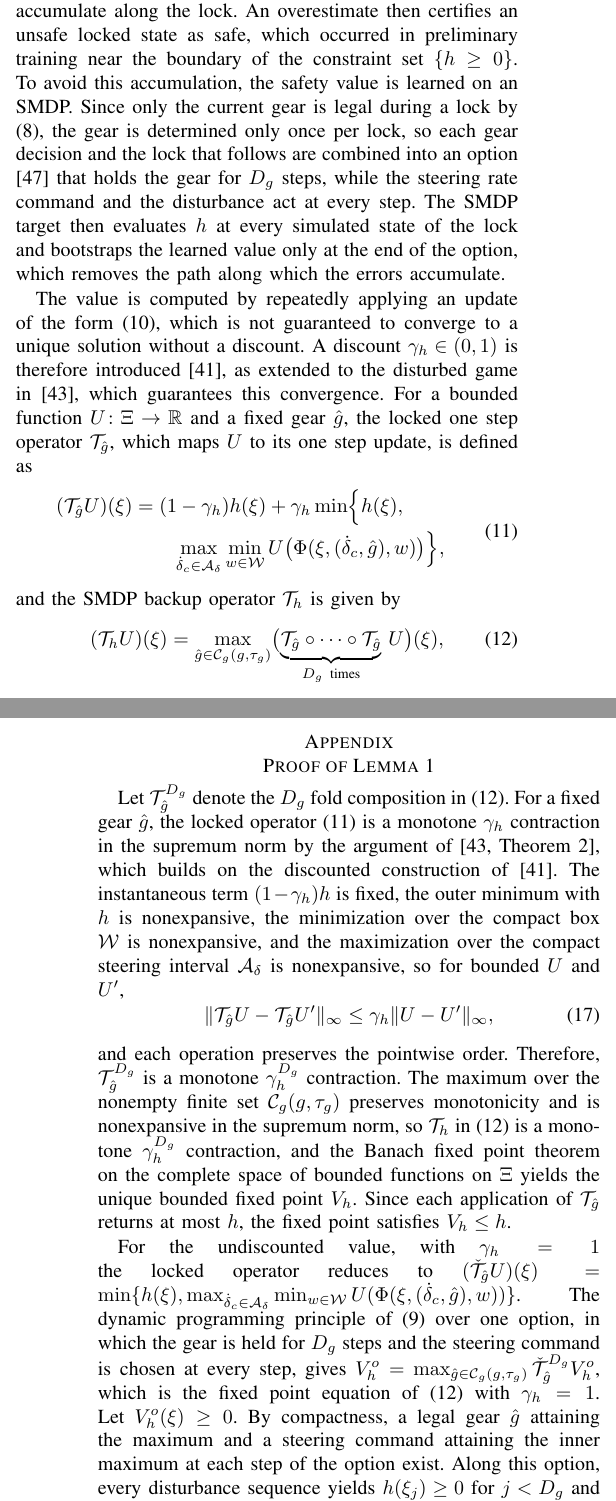
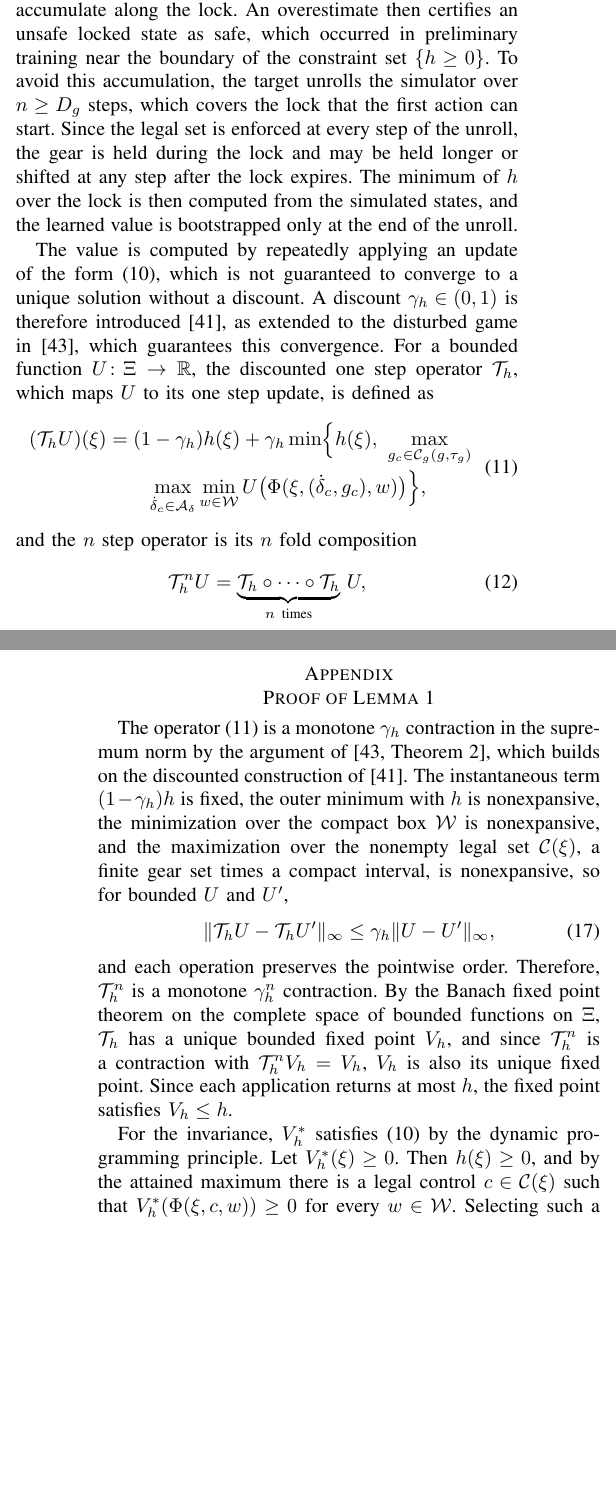
Before and after one commit to rapter-turtle/dwell-ris, a LaTeX paper (main.tex): two parts of the columns of pages 4 and 10 of 11, joined at a grey line, cut so that both start at the same text, the shorter picture padded with empty space. Compiled offline with pdfLaTeX; a missing font is replaced by an installed copy or a similar font; a LaTeX package or settings file that is missing is left out.

Commit message:
III, IV, Appendix 를 실제 학습 방법에 맞춤: D_g 고정 option(SMDP) 대신 매 스텝 합법 gear 선택과 n >= D_g 스텝 unroll target
- (8): lock 이 풀리면 인접 gear 만 허용 (R<->F 는 N 경유)
- IV-A: one step 연산자 (11), n 스텝 합성 (12), fixed point (13), Lemma 1 과 증명 재작성
- Safety Critics, Algorithm 1: 첫 스텝만 committed, 이후 매 스텝 greedy legal gear
- Certified Set: V_h 는 tau_g 에 대해 비증가, lock 시간이 길수록 slice 축소

Co-Authored-By: Claude Opus 5.5 <noreply@anthropic.com>

```diff
--- a/main.tex
+++ b/main.tex
@@ -44,6 +44,7 @@
 \newcommand{\calW}{\mathcal{W}}
 \newcommand{\calS}{\mathcal{S}}
 \newcommand{\calT}{\mathcal{T}}
+\newcommand{\calN}{\mathcal{N}}
 \newcommand{\gR}{\mathrm{R}}
 \newcommand{\gN}{\mathrm{N}}
 \newcommand{\gF}{\mathrm{F}}
@@ -224,18 +225,18 @@ This section presents the learning of the dwell constrained safety value and the
 \subsection{Adversarial Learning of the Dwell Constrained Safety Value}\label{sec_learning}
 The safety value is learned by an adversarial actor critic scheme that follows reachability constrained reinforcement learning \cite{yu2022} and its disturbed extension \cite{li2023cdc}. Neural network critics are regressed onto bootstrapped targets, while a protagonist maximizes and an adversary minimizes the critic.
 
-Since the dwell is already represented in \eqref{eq_bellman} through the legal gear set and the timer update of $\Phi$, \eqref{eq_bellman} characterizes the dwell constrained safety value without further modification. However, an exact solution of \eqref{eq_bellman} is intractable on the high dimensional augmented state, and a difficulty arises when the value is approximated by neural networks. With a one step backup of \eqref{eq_bellman}, the minimum of $h$ over a lock reaches the state where the lock begins only through the learned values at all intermediate locked states, so their approximation errors accumulate along the lock. An overestimate then certifies an unsafe locked state as safe, which occurred in preliminary training near the boundary of the constraint set $\{h \ge 0\}$. To avoid this accumulation, the safety value is learned on an SMDP. Since only the current gear is legal during a lock by \eqref{eq_legal}, the gear is determined only once per lock, so each gear decision and the lock that follows are combined into an option \cite{sutton1999options} that holds the gear for $D_g$ steps, while the steering rate command and the disturbance act at every step. The SMDP target then evaluates $h$ at every simulated state of the lock and bootstraps the learned value only at the end of the option, which removes the path along which the errors accumulate.
+Since the dwell is already represented in \eqref{eq_bellman} through the legal gear set and the timer update of $\Phi$, \eqref{eq_bellman} characterizes the dwell constrained safety value without further modification. However, an exact solution of \eqref{eq_bellman} is intractable on the high dimensional augmented state, and a difficulty arises when the value is approximated by neural networks. With a one step backup of \eqref{eq_bellman}, the minimum of $h$ over a lock reaches the state where the lock begins only through the learned values at all intermediate locked states, so their approximation errors accumulate along the lock. An overestimate then certifies an unsafe locked state as safe, which occurred in preliminary training near the boundary of the constraint set $\{h \ge 0\}$. To avoid this accumulation, the target unrolls the simulator over $n \ge D_g$ steps, which covers the lock that the first action can start. Since the legal set is enforced at every step of the unroll, the gear is held during the lock and may be held longer or shifted at any step after the lock expires. The minimum of $h$ over the lock is then computed from the simulated states, and the learned value is bootstrapped only at the end of the unroll.
 
-The value is computed by repeatedly applying an update of the form \eqref{eq_bellman}, which is not guaranteed to converge to a unique solution without a discount. A discount $\gamma_h \in (0,1)$ is therefore introduced \cite{fisac2019}, as extended to the disturbed game in \cite{li2023cdc}, which guarantees this convergence. For a bounded function $U \colon \Xi \to \mathbb{R}$ and a fixed gear $\hat g$, the locked one step operator $\calT_{\hat g}$, which maps $U$ to its one step update, is defined as
+The value is computed by repeatedly applying an update of the form \eqref{eq_bellman}, which is not guaranteed to converge to a unique solution without a discount. A discount $\gamma_h \in (0,1)$ is therefore introduced \cite{fisac2019}, as extended to the disturbed game in \cite{li2023cdc}, which guarantees this convergence. For a bounded function $U \colon \Xi \to \mathbb{R}$, the discounted one step operator $\calT_h$, which maps $U$ to its one step update, is defined as
 \begin{equation}
 \begin{aligned}
-(\calT_{\hat g} U)(\xi) &= (1-\gamma_h) h(\xi) + \gamma_h \min\Bigl\{ h(\xi), \\
-&\qquad \max_{\dot{\delta}_c \in \calA_\delta} \min_{w \in \calW} U\bigl(\Phi(\xi, (\dot{\delta}_c, \hat g), w)\bigr) \Bigr\},
+(\calT_h U)(\xi) &= (1-\gamma_h) h(\xi) + \gamma_h \min\Bigl\{ h(\xi),\ \max_{g_c \in \calC_g(g, \tau_g)} \\
+&\qquad \max_{\dot{\delta}_c \in \calA_\delta} \min_{w \in \calW} U\bigl(\Phi(\xi, (\dot{\delta}_c, g_c), w)\bigr) \Bigr\},
 \end{aligned}
-\label{eq_locked}
+\label{eq_onestep}
 \end{equation}
-and the SMDP backup operator $\calT_h$ is given by
+and the $n$ step operator is its $n$ fold composition
 \begin{equation}
-(\calT_h U)(\xi) = \max_{\hat g \in \calC_g(g, \tau_g)} \bigl(\underbrace{\calT_{\hat g} \circ \cdots \circ \calT_{\hat g}}_{D_g\ \text{times}}\, U\bigr)(\xi),
-\label{eq_backup}
+\calT_h^{n} U = \underbrace{\calT_h \circ \cdots \circ \calT_h}_{n\ \text{times}}\, U,
+\label{eq_nstep}
 \end{equation}
@@ -543,13 +544,13 @@ This article presented a dwell constrained RIS framework for safe weathervaning
 
 \appendix[Proof of Lemma 1]
 
-Let $\calT_{\hat g}^{D_g}$ denote the $D_g$ fold composition in \eqref{eq_backup}. For a fixed gear $\hat g$, the locked operator \eqref{eq_locked} is a monotone $\gamma_h$ contraction in the supremum norm by the argument of \cite[Theorem~2]{li2023cdc}, which builds on the discounted construction of \cite{fisac2019}. The instantaneous term $(1-\gamma_h)h$ is fixed, the outer minimum with $h$ is nonexpansive, the minimization over the compact box $\calW$ is nonexpansive, and the maximization over the compact steering interval $\calA_\delta$ is nonexpansive, so for bounded $U$ and $U'$,
+The operator \eqref{eq_onestep} is a monotone $\gamma_h$ contraction in the supremum norm by the argument of \cite[Theorem~2]{li2023cdc}, which builds on the discounted construction of \cite{fisac2019}. The instantaneous term $(1-\gamma_h)h$ is fixed, the outer minimum with $h$ is nonexpansive, the minimization over the compact box $\calW$ is nonexpansive, and the maximization over the nonempty legal set $\calC(\xi)$, a finite gear set times a compact interval, is nonexpansive, so for bounded $U$ and $U'$,
 \begin{equation}
-\|\calT_{\hat g} U - \calT_{\hat g} U'\|_\infty \le \gamma_h \|U - U'\|_\infty ,
+\|\calT_h U - \calT_h U'\|_\infty \le \gamma_h \|U - U'\|_\infty ,
 \end{equation}
-and each operation preserves the pointwise order. Therefore, $\calT_{\hat g}^{D_g}$ is a monotone $\gamma_h^{D_g}$ contraction. The maximum over the nonempty finite set $\calC_g(g, \tau_g)$ preserves monotonicity and is nonexpansive in the supremum norm, so $\calT_h$ in \eqref{eq_backup} is a monotone $\gamma_h^{D_g}$ contraction, and the Banach fixed point theorem on the complete space of bounded functions on $\Xi$ yields the unique bounded fixed point $V_h$. Since each application of $\calT_{\hat g}$ returns at most $h$, the fixed point satisfies $V_h \le h$.
+and each operation preserves the pointwise order. Therefore, $\calT_h^{n}$ is a monotone $\gamma_h^{n}$ contraction. By the Banach fixed point theorem on the complete space of bounded functions on $\Xi$, $\calT_h$ has a unique bounded fixed point $V_h$, and since $\calT_h^{n}$ is a contraction with $\calT_h^{n} V_h = V_h$, $V_h$ is also its unique fixed point. Since each application returns at most $h$, the fixed point satisfies $V_h \le h$.
 
-For the undiscounted value, with $\gamma_h = 1$ the locked operator reduces to $(\check\calT_{\hat g} U)(\xi) = \min\{h(\xi), \max_{\dot{\delta}_c \in \calA_\delta} \min_{w \in \calW} U(\Phi(\xi, (\dot{\delta}_c, \hat g), w))\}$. The dynamic programming principle of \eqref{eq_value} over one option, in which the gear is held for $D_g$ steps and the steering command is chosen at every step, gives $V_h^{o} = \max_{\hat g \in \calC_g(g,\tau_g)} \check\calT_{\hat g}^{D_g} V_h^{o}$, which is the fixed point equation of \eqref{eq_backup} with $\gamma_h = 1$. Let $V_h^{o}(\xi) \ge 0$. By compactness, a legal gear $\hat g$ attaining the maximum and a steering command attaining the inner maximum at each step of the option exist. Along this option, every disturbance sequence yields $h(\xi_j) \ge 0$ for $j < D_g$ and $V_h^{o}(\xi_{D_g}) \ge 0$. Repeating the argument from $\xi_{D_g}$ yields an option policy in $\Pi_{\calC}^{o} \subset \Pi_{\calC}$ that keeps the state in $\calS^{o}$ for all time against every disturbance, which establishes the robust invariance of $\calS^{o}$ under dwell constrained admissible policies. Finally, $\calS^{o} \subseteq \{\xi \mid V_h^{*}(\xi) \ge 0\}$ follows from $V_h^{o} \le V_h^{*}$. $\blacksquare$
+For the invariance, $V_h^{*}$ satisfies \eqref{eq_bellman} by the dynamic programming principle. Let $V_h^{*}(\xi) \ge 0$. Then $h(\xi) \ge 0$, and by the attained maximum there is a legal control $c \in \calC(\xi)$ such that $V_h^{*}(\Phi(\xi, c, w)) \ge 0$ for every $w \in \calW$. Selecting such a control at every state defines a policy in $\Pi_{\calC}$ that keeps the state in $\calS^{*}$ for all time against every disturbance, which establishes the robust invariance of $\calS^{*}$ under dwell constrained admissible policies. $\blacksquare$
 
 \bibliographystyle{IEEEtran}
 \bibliography{references}
```
Also changed, not shown: main.tex (24 more changed lines).
